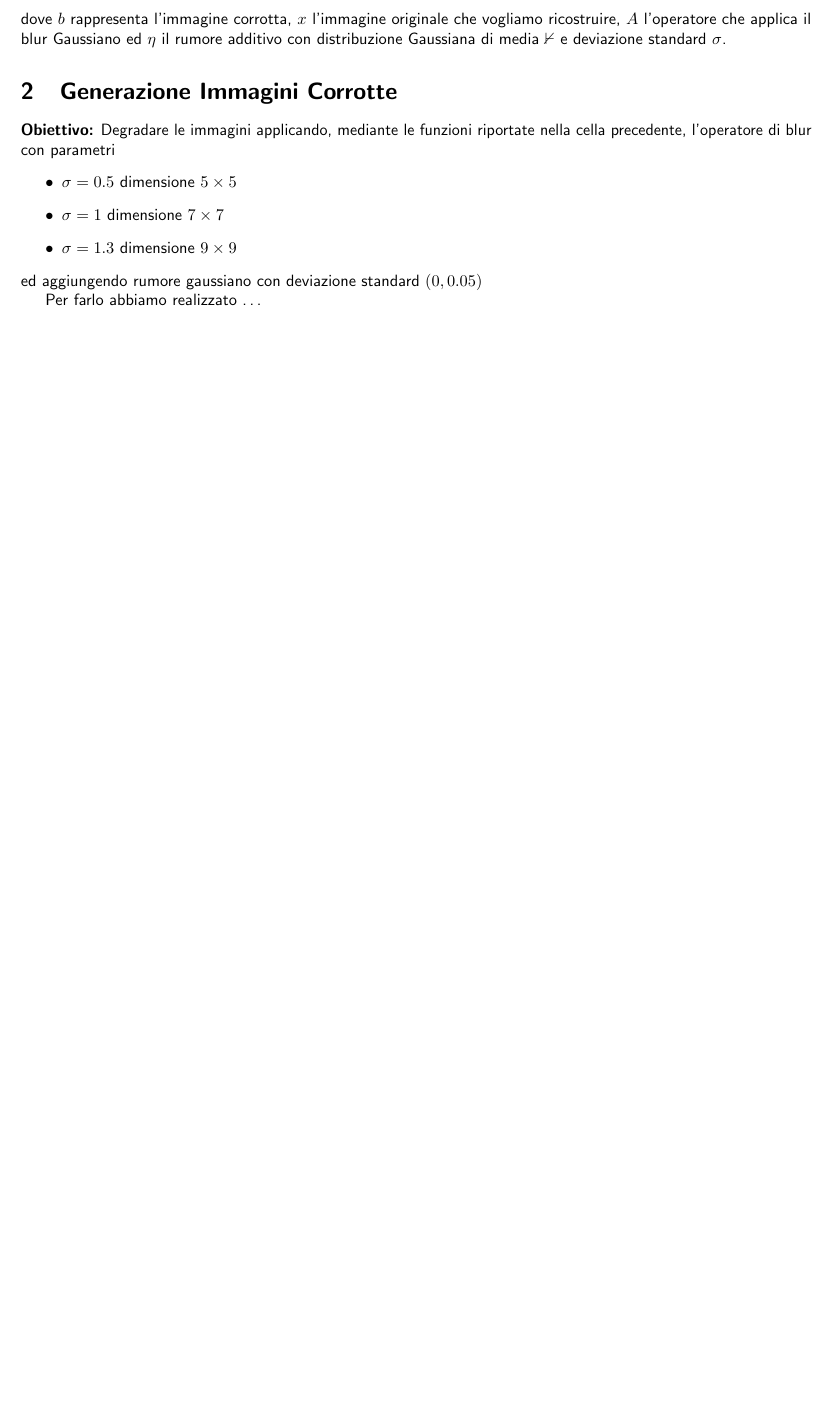
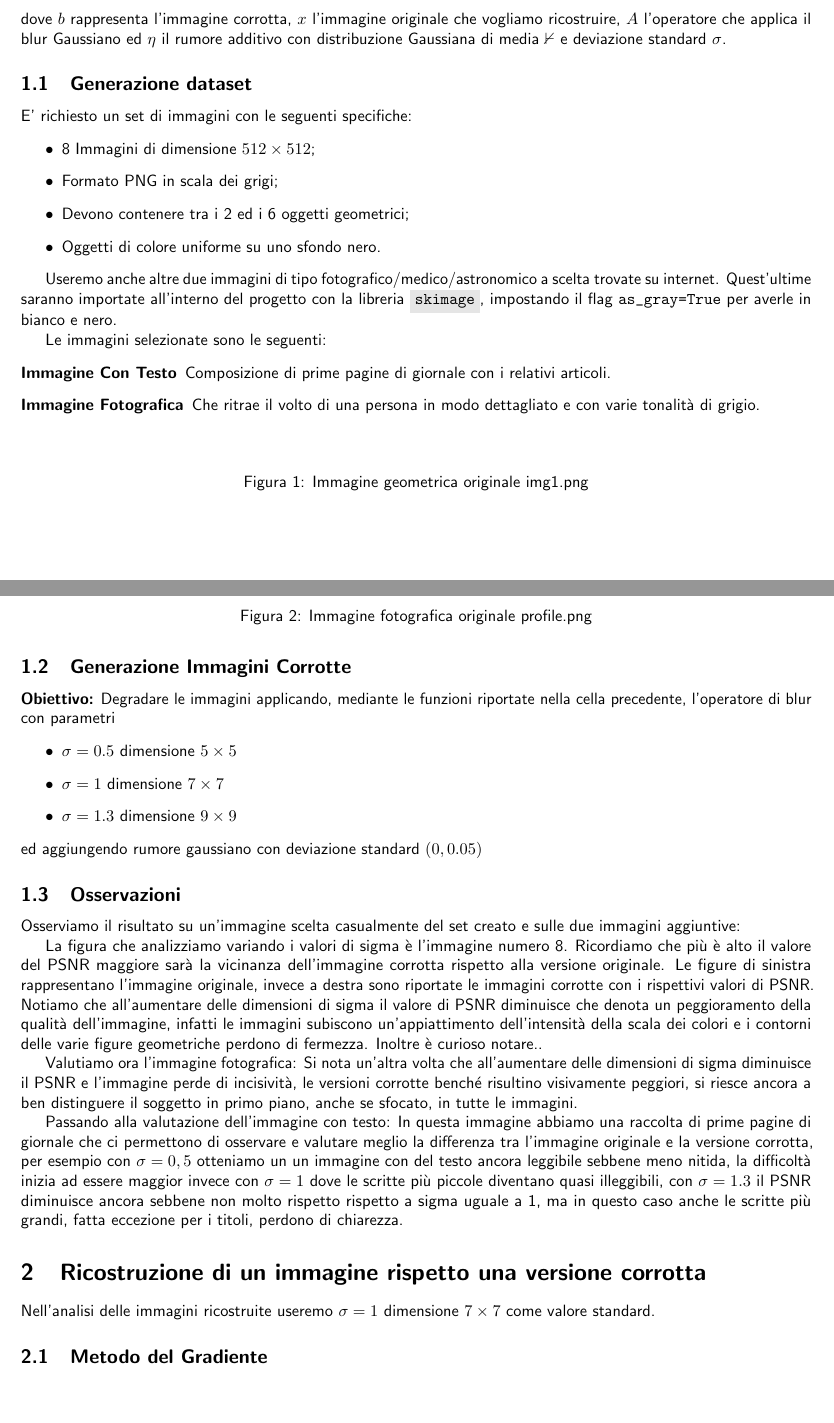
Before and after one commit to ali-benny/CalcoloNumerico, a LaTeX document (Relazione/main.tex, which reads Relazione/11-subsection.tex, Relazione/12-subsection.tex, Relazione/13-subsection.tex): part of page 2 of 2 before the commit and two parts of pages 1 and 2 of 2 after it, the two joined at a grey line, cut so that both start at the same text, the shorter picture padded with empty space. Compiled offline with pdfLaTeX.

Commit message:
Caricamento immagine qrcode + sviluppo relazione latex

```diff
--- /dev/null
+++ b/Relazione/11-subsection.tex
@@ -0,0 +1,28 @@
+E' richiesto un set di immagini con le seguenti specifiche:
+\begin{itemize}
+    \item 8 Immagini di dimensione $512 \times 512$;
+    \item Formato PNG in scala dei grigi;
+    \item Devono contenere tra i 2 ed i 6 oggetti geometrici;
+    \item Oggetti di colore uniforme su uno sfondo nero.
+\end{itemize}
+
+\begin{figure}
+    \graphicspath{{./download (3).png}}
+    \caption{Immagine geometrica originale img1.png}
+    \label{fig:img1}
+\end{figure}
+
+Useremo anche altre due immagini di tipo fotografico/medico/astronomico a scelta trovate su internet.
+Quest'ultime saranno importate all'interno del progetto con la libreria \code{skimage}, impostando il flag \verb|as_gray=True| per averle in bianco e nero.
+
+Le immagini selezionate sono le seguenti:
+\begin{description}
+    \item[Immagine Con Testo] Composizione di prime pagine di giornale con i relativi articoli.
+    \item[Immagine Fotografica] Che ritrae il volto di una persona in modo dettagliato e con varie tonalità di grigio.
+\end{description}
+
+\begin{figure}
+    \graphicspath{{./download (2).png}}
+    \caption{Immagine fotografica originale profile.png}
+    \label{fig:profile}
+\end{figure}
--- /dev/null
+++ b/Relazione/12-subsection.tex
@@ -0,0 +1,11 @@
+\subsection{Generazione Immagini Corrotte}
+\textbf{Obiettivo:}
+Degradare le immagini applicando, mediante le funzioni riportate nella cella precedente,  l'operatore di blur con parametri
+\begin{itemize}
+    \item{$\sigma=0.5$ dimensione $5\times 5$}
+    \item{$\sigma=1$ dimensione $7\times 7$}
+    \item{$\sigma=1.3$ dimensione $9\times 9$}
+\end{itemize}
+ed aggiungendo rumore gaussiano con deviazione standard $(0,0.05)$
+
+%! da aggiungere le immagini presenti da ali'
--- /dev/null
+++ b/Relazione/13-subsection.tex
@@ -0,0 +1,15 @@
+\subsection{Osservazioni}
+
+Osserviamo il risultato su un'immagine scelta casualmente del set creato e sulle due immagini aggiuntive:
+
+La figura che analizziamo variando i valori di sigma è l'immagine numero 8.
+%! immagini
+Ricordiamo che più è alto il valore del PSNR maggiore sarà la vicinanza dell'immagine corrotta rispetto alla versione originale. Le figure di sinistra rappresentano l'immagine originale, invece a destra sono riportate le immagini corrotte con i rispettivi valori di PSNR. Notiamo che all'aumentare delle dimensioni di sigma il valore di PSNR diminuisce che denota un peggioramento della qualità dell'immagine, infatti le immagini subiscono un'appiattimento dell'intensità della scala dei colori e i contorni delle varie figure geometriche perdono di fermezza. Inoltre è curioso notare..
+
+Valutiamo ora l'immagine fotografica:
+%! immagini
+Si nota un'altra volta che all'aumentare delle dimensioni di sigma diminuisce il PSNR e l'immagine perde di incisività, le versioni corrotte benché risultino visivamente peggiori, si riesce ancora a ben distinguere il soggetto in primo piano, anche se sfocato, in tutte le immagini.
+
+Passando alla valutazione dell'immagine con testo:
+%! immagini
+In questa immagine abbiamo una raccolta di prime pagine di giornale che ci permettono di osservare e valutare meglio la differenza tra l'immagine originale e la versione corrotta, per esempio con $\sigma = 0,5$ otteniamo un un immagine con del testo ancora leggibile sebbene meno nitida, la difficoltà inizia ad essere maggior invece con $\sigma = 1$ dove le scritte più piccole diventano quasi illeggibili, con $\sigma = 1.3$ il PSNR diminuisce ancora sebbene non molto rispetto rispetto a sigma uguale a 1, ma in questo caso anche le scritte più grandi, fatta eccezione per i titoli, perdono di chiarezza.
--- a/Relazione/2-section.tex
+++ b/Relazione/2-section.tex
@@ -1,11 +1,4 @@
-\section{Generazione Immagini Corrotte}
-\textbf{Obiettivo:}
-Degradare le immagini applicando, mediante le funzioni riportate nella cella precedente,  l'operatore di blur con parametri
-\begin{itemize}
-    \item{$\sigma=0.5$ dimensione $5\times 5$}
-    \item{$\sigma=1$ dimensione $7\times 7$}
-    \item{$\sigma=1.3$ dimensione $9\times 9$}
-\end{itemize}
-ed aggiungendo rumore gaussiano con deviazione standard $(0,0.05)$
+\section{Ricostruzione di un immagine rispetto una versione corrotta}
+Nell'analisi delle immagini ricostruite useremo $\sigma=1$ dimensione $7\times 7$ come valore standard.
 
-Per farlo abbiamo realizzato \dots
+\input{21-subsection.tex}
--- /dev/null
+++ b/Relazione/21-subsection.tex
@@ -0,0 +1 @@
+\subsection{Metodo del Gradiente}
--- a/Relazione/Relazione.tex
+++ b/Relazione/main.tex
@@ -24,7 +24,7 @@
 % Title
 \title{\textbf{Relazione Progetto di Calcolo Numerico}}
 \author{Benatti Alice, Manuelli Matteo, Qayyum Shahbaz Ali}
-\date{gennaio 2022}
+\date{Gennaio 2022}
 
 \begin{document}
 \maketitle
@@ -54,4 +54,8 @@ gradiente.
 \input{1-introduction.tex}
-\input{2-section.tex}
+    \subsection{Generazione dataset}
+    \input{11-subsection.tex}
+    \input{12-subsection.tex}
+    \input{13-subsection.tex}
+\input{2-section}
 
 \end{document}
```
Also changed, not shown: Relazione/1-introduction.tex (+5 -1 lines), Relazione/Relazione Progetto di Calcolo Numerico.md (+0 -1 lines), Relazione/11-subsection.pdf (added), Relazione/Relazione.pdf (deleted), Relazione/main.pdf (added), img/qrcode.png (added), Relazione/main.tex (2 more changed lines), 2 other files.
